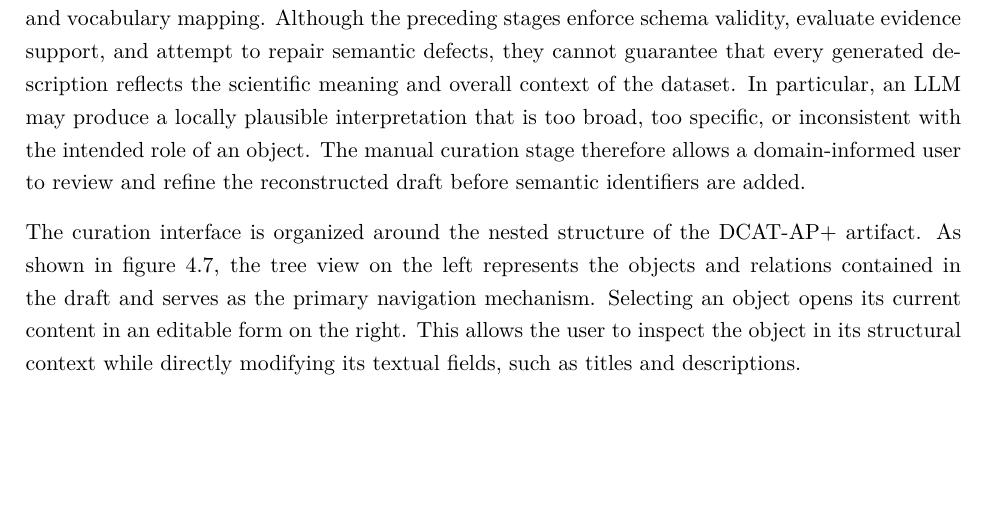
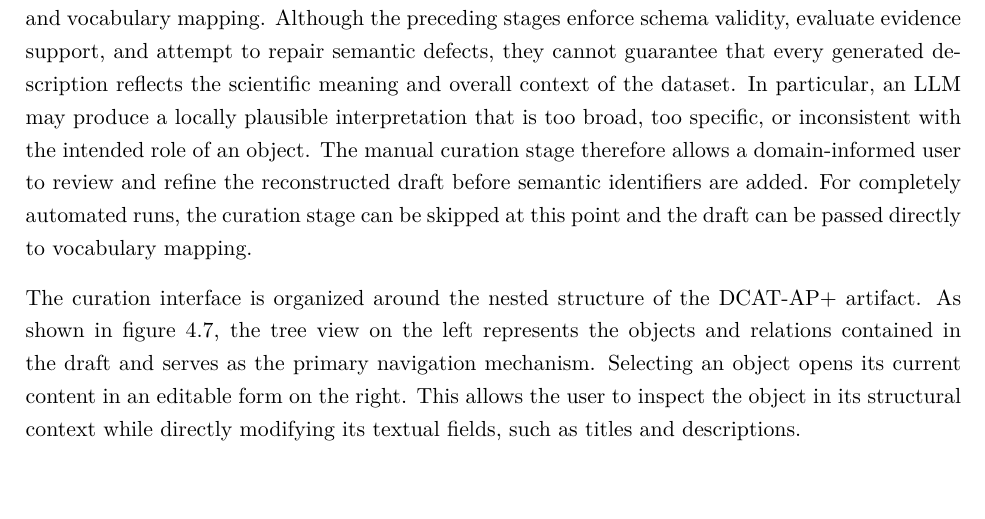
Before and after one commit to mvoelken-hub/KGLit4Cat-Dataset, a LaTeX thesis (docs/thesis/main.tex, which reads docs/thesis/sections/04_methodical_approach.tex): part of page 50 of 67, cut so that both start at the same text. Compiled offline with XeLaTeX.

Commit message:
feat: allow skipping manual curation stage for automated runs before vocabulary mapping

```diff
--- a/docs/thesis/sections/04_methodical_approach.tex
+++ b/docs/thesis/sections/04_methodical_approach.tex
@@ -509,6 +509,7 @@ Manual curation provides a human validation checkpoint between automated artifac
 Although the preceding stages enforce schema validity, evaluate evidence support, and attempt to repair semantic defects, they cannot guarantee that every generated description reflects the scientific meaning and overall context of the dataset.
 In particular, an \ac{LLM} may produce a locally plausible interpretation that is too broad, too specific, or inconsistent with the intended role of an object.
 The manual curation stage therefore allows a domain-informed user to review and refine the reconstructed draft before semantic identifiers are added.
+For completely automated runs, the curation stage can be skipped at this point and the draft can be passed directly to vocabulary mapping.
 
 The curation interface is organized around the nested structure of the \ac{DCAT-AP+} artifact.
 As shown in \cref{fig:manual-curation-interface}, the tree view on the left represents the objects and relations contained in the draft and serves as the primary navigation mechanism.
```
